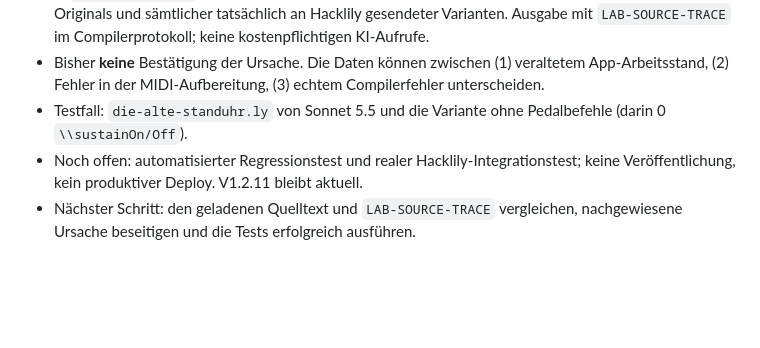
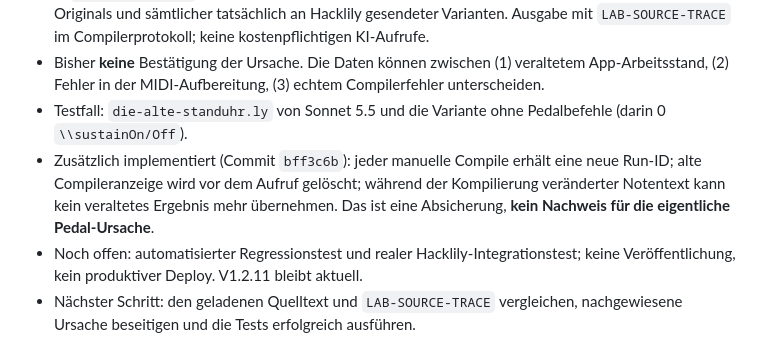
Before and after one commit to wibem1/LilyPond-Composition-Lab, a Markdown page: PROJECT_STATE.md, the part around the change. Drawn GitHub-style; blank space fills up the shorter version.

Commit message:
Document isolated compile attempts and outstanding release gate

```diff
--- a/PROJECT_STATE.md
+++ b/PROJECT_STATE.md
@@ -8,6 +8,7 @@ Stand: 25.10.2026 · **V1.2.11 als begrenztes Fehlerkorrektur-Update veröffentl
 - In `worker/index.js` implementiert: SHA-256, Länge und Anzahl der Pedalbefehle des empfangenen Originals und sämtlicher tatsächlich an Hacklily gesendeter Varianten. Ausgabe mit `LAB-SOURCE-TRACE` im Compilerprotokoll; keine kostenpflichtigen KI-Aufrufe.
 - Bisher **keine** Bestätigung der Ursache. Die Daten können zwischen (1) veraltetem App-Arbeitsstand, (2) Fehler in der MIDI-Aufbereitung, (3) echtem Compilerfehler unterscheiden.
 - Testfall: `die-alte-standuhr.ly` von Sonnet 5.5 und die Variante ohne Pedalbefehle (darin 0 `\\sustainOn/Off`).
+- Zusätzlich implementiert (Commit `bff3c6b`): jeder manuelle Compile erhält eine neue Run-ID; alte Compileranzeige wird vor dem Aufruf gelöscht; während der Kompilierung veränderter Notentext kann kein veraltetes Ergebnis mehr übernehmen. Das ist eine Absicherung, **kein Nachweis für die eigentliche Pedal-Ursache**.
 - Noch offen: automatisierter Regressionstest und realer Hacklily-Integrationstest; keine Veröffentlichung, kein produktiver Deploy. V1.2.11 bleibt aktuell.
 - Nächster Schritt: den geladenen Quelltext und `LAB-SOURCE-TRACE` vergleichen, nachgewiesene Ursache beseitigen und die Tests erfolgreich ausführen.
 
```
